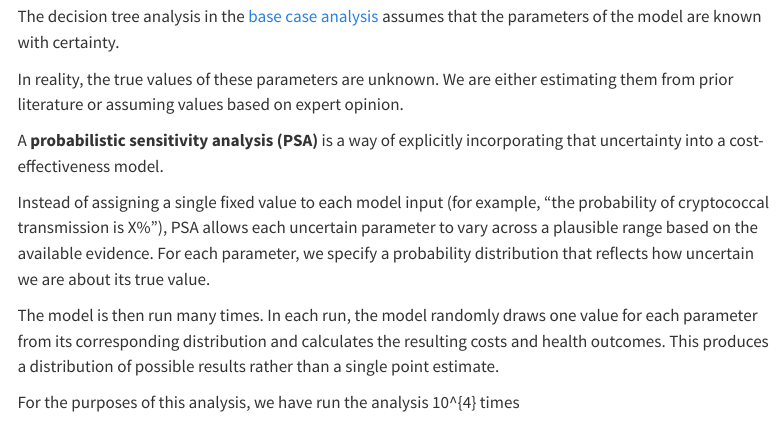
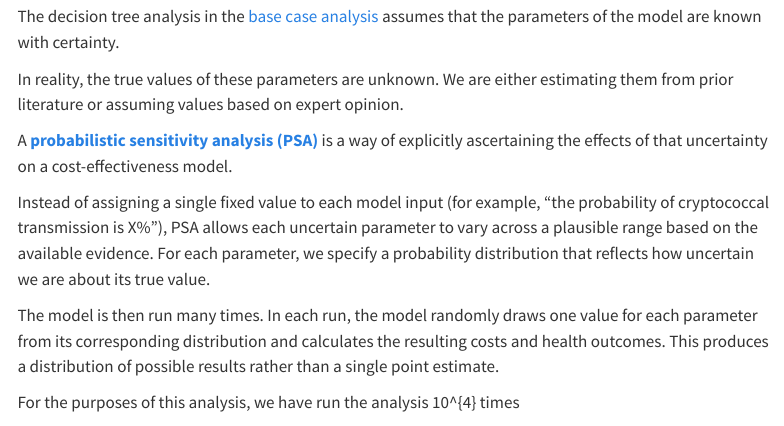
Before and after one commit to VagishHemmige/Cryptococcus-donor-screening-CEA, a Quarto document (quarto/psa.qmd): the page in a window 1100 px wide, from 130 px down. Rendered offline with R 4.5, knitr and Pandoc in place of Quarto, with nearby package versions; menus at the side of the page are left out.

Commit message:
Update links based on YML by rerendering sites

```diff
--- a/quarto/psa.qmd
+++ b/quarto/psa.qmd
@@ -17,7 +17,7 @@ The decision tree analysis in the [base case analysis](/quarto/base_case.qmd) as
 
 In reality, the true values of these parameters are unknown.  We are either estimating them from prior literature or assuming values based on expert opinion.
 
-A **probabilistic sensitivity analysis (PSA)** is a way of explicitly incorporating that uncertainty into a cost-effectiveness model.
+A [**probabilistic sensitivity analysis (PSA)**](https://journals.sagepub.com/doi/10.1177/0962280211419832) is a way of explicitly ascertaining the effects of that uncertainty on a cost-effectiveness model.
 
 Instead of assigning a single fixed value to each model input (for example, “the probability of cryptococcal transmission is X%”), PSA allows each uncertain parameter to vary across a plausible range based on the available evidence. For each parameter, we specify a probability distribution that reflects how uncertain we are about its true value.
 
```
Also changed, not shown: docs/search.json, 3 other files.
